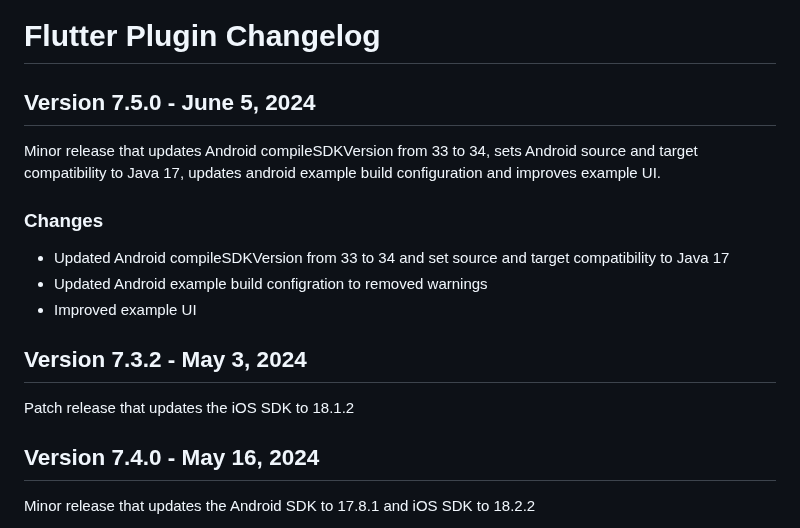
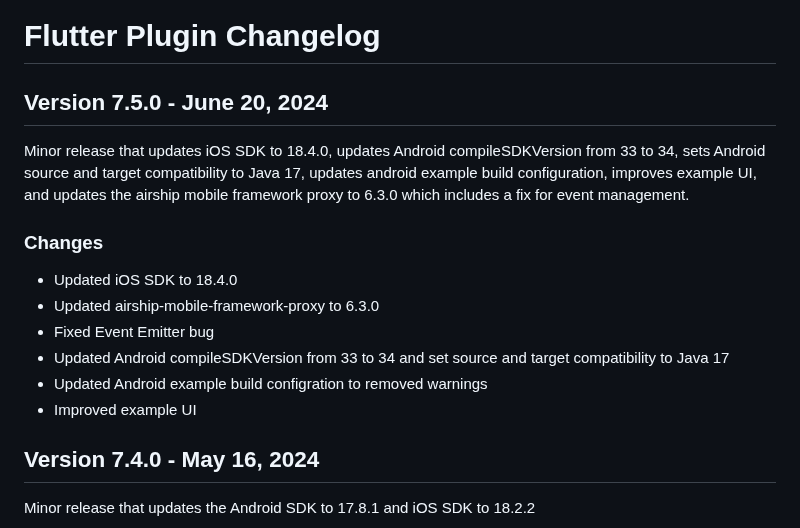
Before and after one commit to urbanairship/airship-flutter, a Markdown page: CHANGELOG.md, the part around the change. Drawn GitHub-style.

Commit message:
Update CHANGELOG

```diff
--- a/CHANGELOG.md
+++ b/CHANGELOG.md
@@ -1,15 +1,15 @@
 # Flutter Plugin Changelog
 
-## Version 7.5.0 - June 5, 2024
-Minor release that updates Android compileSDKVersion from 33 to 34, sets Android source and target compatibility to Java 17, updates android example build configuration and improves example UI.
+## Version 7.5.0 - June 20, 2024
+Minor release that updates iOS SDK to 18.4.0, updates Android compileSDKVersion from 33 to 34, sets Android source and target compatibility to Java 17, updates android example build configuration, improves example UI, and updates the airship mobile framework proxy to 6.3.0 which includes a fix for event management.
 
 ### Changes
+- Updated iOS SDK to 18.4.0
+- Updated airship-mobile-framework-proxy to 6.3.0
+- Fixed Event Emitter bug
 - Updated Android compileSDKVersion from 33 to 34 and set source and target compatibility to Java 17
 - Updated Android example build configration to removed warnings
 - Improved example UI
-
-## Version 7.3.2 - May 3, 2024
-Patch release that updates the iOS SDK to 18.1.2
 
 ## Version 7.4.0 - May 16, 2024
 Minor release that updates the Android SDK to 17.8.1 and iOS SDK to 18.2.2
```
